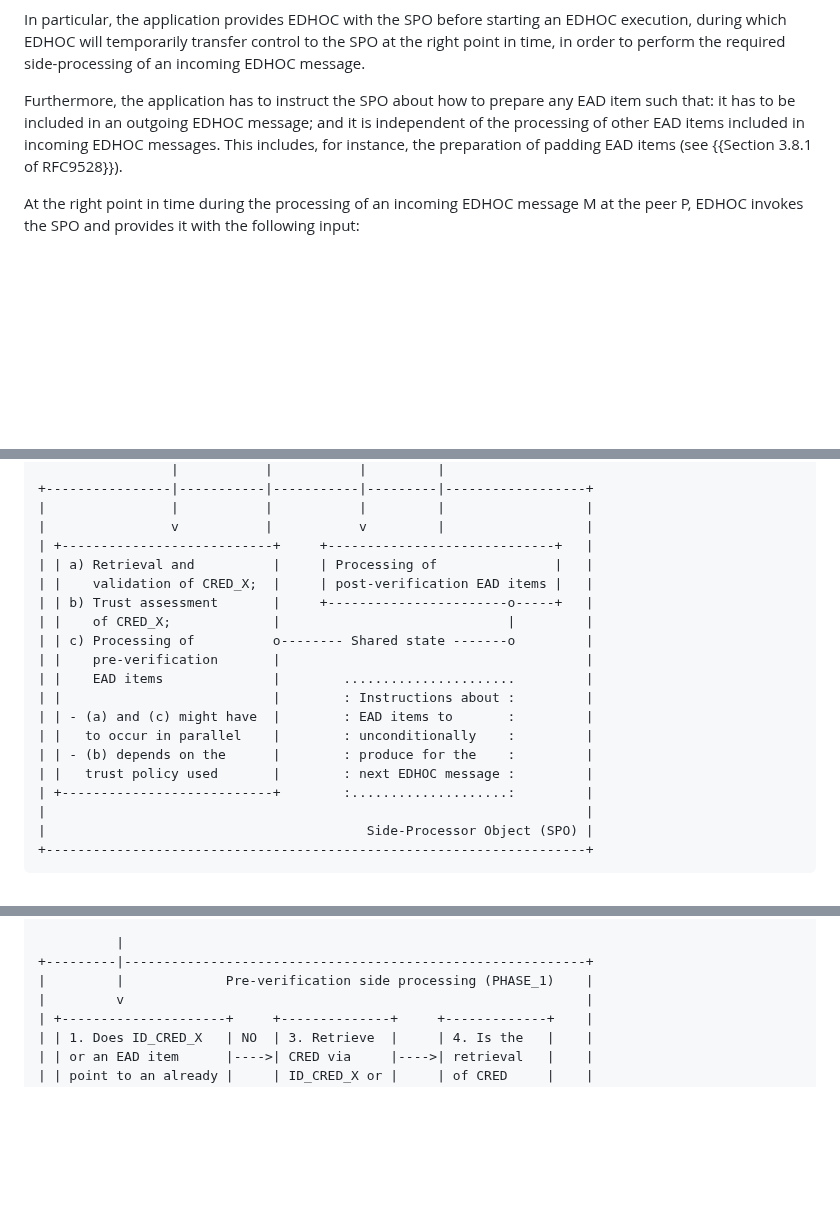
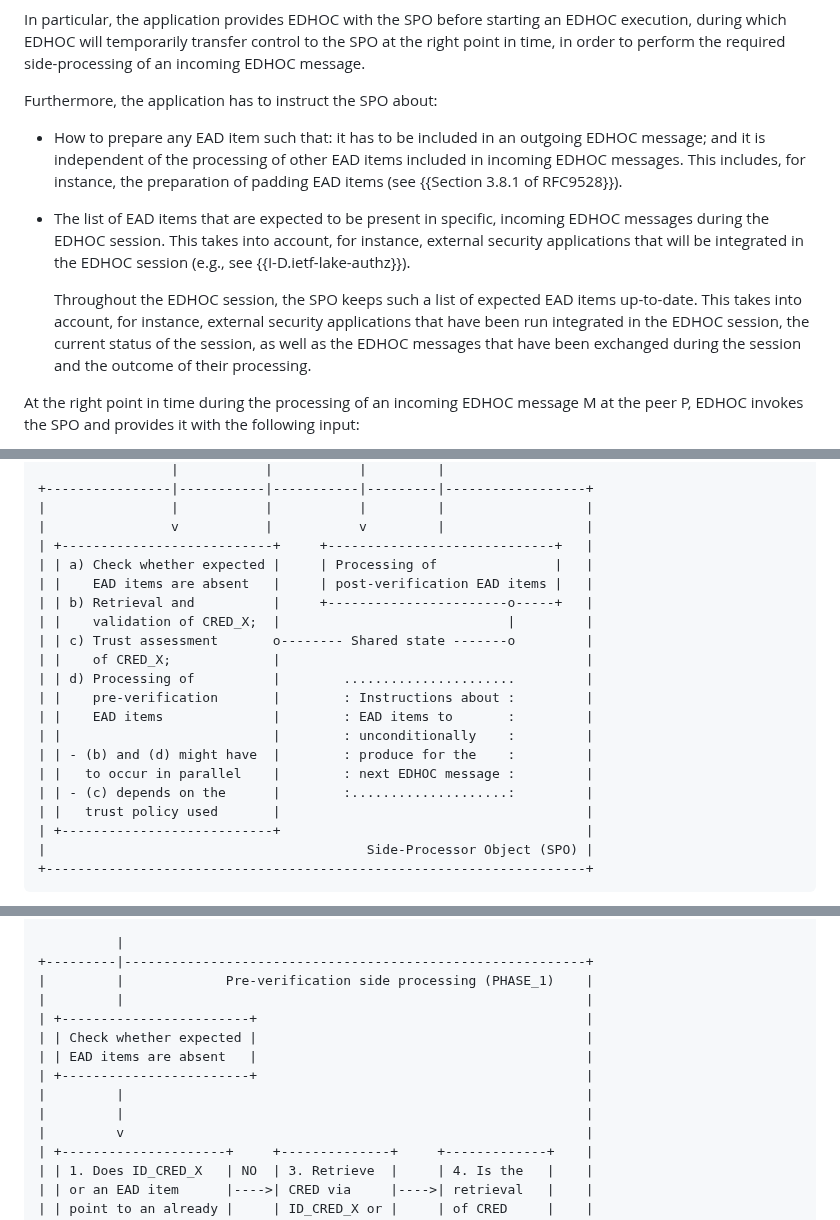
Before and after one commit to lake-wg/edhoc-impl-cons, a Markdown page: draft-ietf-lake-edhoc-impl-cons.md, 3 parts joined by grey strips. GitHub-like rendering; blank space fills up the shorter version.

Commit message:
Side-processing check about absence of expected EAD items in incoming EDHOC messages - closes #1

```diff
--- a/draft-ietf-lake-edhoc-impl-cons.md
+++ b/draft-ietf-lake-edhoc-impl-cons.md
@@ -428,7 +428,13 @@ In order to conveniently handle such processing, the application can prepare in
 
 In particular, the application provides EDHOC with the SPO before starting an EDHOC execution, during which EDHOC will temporarily transfer control to the SPO at the right point in time, in order to perform the required side-processing of an incoming EDHOC message.
 
-Furthermore, the application has to instruct the SPO about how to prepare any EAD item such that: it has to be included in an outgoing EDHOC message; and it is independent of the processing of other EAD items included in incoming EDHOC messages. This includes, for instance, the preparation of padding EAD items (see {{Section 3.8.1 of RFC9528}}).
+Furthermore, the application has to instruct the SPO about:
+
+* How to prepare any EAD item such that: it has to be included in an outgoing EDHOC message; and it is independent of the processing of other EAD items included in incoming EDHOC messages. This includes, for instance, the preparation of padding EAD items (see {{Section 3.8.1 of RFC9528}}).
+
+* The list of EAD items that are expected to be present in specific, incoming EDHOC messages during the EDHOC session. This takes into account, for instance, external security applications that will be integrated in the EDHOC session (e.g., see {{I-D.ietf-lake-authz}}).
+
+  Throughout the EDHOC session, the SPO keeps such a list of expected EAD items up-to-date. This takes into account, for instance, external security applications that have been run integrated in the EDHOC session, the current status of the session, as well as the EDHOC messages that have been exchanged during the session and the outcome of their processing.
 
 At the right point in time during the processing of an incoming EDHOC message M at the peer P, EDHOC invokes the SPO and provides it with the following input:
 
@@ -619,20 +629,21 @@ EDHOC message_X
 |                |           |           |         |                  |
 |                v           |           v         |                  |
 | +---------------------------+     +-----------------------------+   |
-| | a) Retrieval and          |     | Processing of               |   |
-| |    validation of CRED_X;  |     | post-verification EAD items |   |
-| | b) Trust assessment       |     +-----------------------o-----+   |
-| |    of CRED_X;             |                             |         |
-| | c) Processing of          o-------- Shared state -------o         |
-| |    pre-verification       |                                       |
-| |    EAD items              |        ......................         |
-| |                           |        : Instructions about :         |
-| | - (a) and (c) might have  |        : EAD items to       :         |
-| |   to occur in parallel    |        : unconditionally    :         |
-| | - (b) depends on the      |        : produce for the    :         |
-| |   trust policy used       |        : next EDHOC message :         |
-| +---------------------------+        :....................:         |
-|                                                                     |
+| | a) Check whether expected |     | Processing of               |   |
+| |    EAD items are absent   |     | post-verification EAD items |   |
+| | b) Retrieval and          |     +-----------------------o-----+   |
+| |    validation of CRED_X;  |                             |         |
+| | c) Trust assessment       o-------- Shared state -------o         |
+| |    of CRED_X;             |                                       |
+| | d) Processing of          |        ......................         |
+| |    pre-verification       |        : Instructions about :         |
+| |    EAD items              |        : EAD items to       :         |
+| |                           |        : unconditionally    :         |
+| | - (b) and (d) might have  |        : produce for the    :         |
+| |   to occur in parallel    |        : next EDHOC message :         |
+| | - (c) depends on the      |        :....................:         |
+| |   trust policy used       |                                       |
+| +---------------------------+                                       |
 |                                         Side-Processor Object (SPO) |
 +---------------------------------------------------------------------+
 ~~~~~~~~~~~
@@ -673,6 +684,13 @@ The flowchart in {{fig-flowchart-spo-low-level}} shows the different steps taken
           |
 +---------|-----------------------------------------------------------+
 |         |             Pre-verification side processing (PHASE_1)    |
+|         |                                                           |
+| +------------------------+                                          |
+| | Check whether expected |                                          |
+| | EAD items are absent   |                                          |
+| +------------------------+                                          |
+|         |                                                           |
+|         |                                                           |
 |         v                                                           |
 | +---------------------+     +--------------+     +-------------+    |
 | | 1. Does ID_CRED_X   | NO  | 3. Retrieve  |     | 4. Is the   |    |
```
Also changed, not shown: other parts of draft-ietf-lake-edhoc-impl-cons.md (+15 -2 lines).
